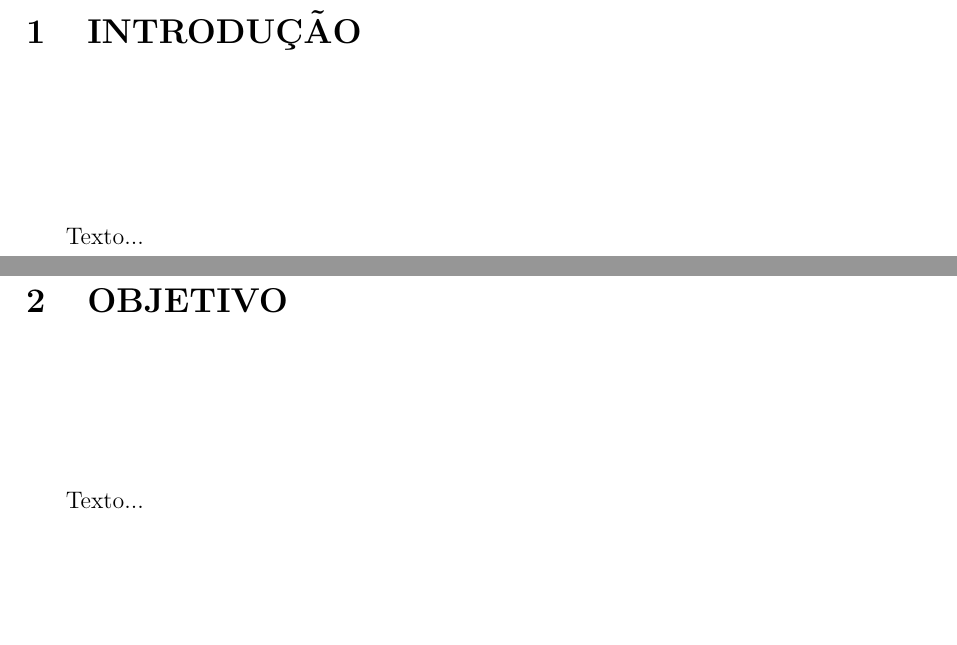
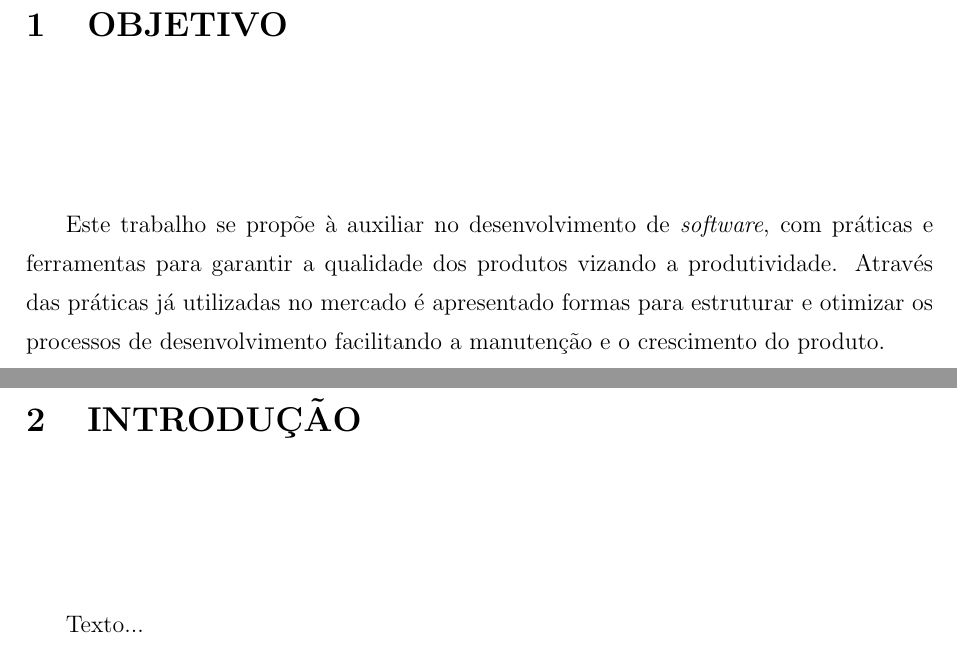
Before and after one commit to rodrigo-aguiar/Business-Development-and-Sustaintability-Approach, a LaTeX document (src/index.tex, which reads src/content/objetivo/index.tex): two parts of pages 4 and 5 of 7, joined at a grey line, cut at the place of the change, the shorter picture padded with empty space. Compiled offline with pdfLaTeX; a LaTeX package or settings file that is missing is left out.

Commit message:
Realizado a criação do objetivo

```diff
--- a/src/content/objetivo/index.tex
+++ b/src/content/objetivo/index.tex
@@ -1,2 +1,6 @@
 \chapter{Objetivo}
-Texto...
+Este trabalho se propõe à auxiliar no desenvolvimento de \textit{software},
+com práticas e ferramentas para garantir a qualidade dos produtos vizando a
+produtividade. Através das práticas já utilizadas no mercado é apresentado
+formas para estruturar e otimizar os processos de desenvolvimento facilitando a
+manutenção e o crescimento do produto.
--- a/src/index.tex
+++ b/src/index.tex
@@ -22,9 +22,9 @@
 
   \include{content/resumo/index}
 
+  \include{content/objetivo/index}
+
   \include{content/introducao/index}
-
-  \include{content/objetivo/index}
 
   \apendice
 
```
Also changed, not shown: src/index.pdf, 8 other files.
